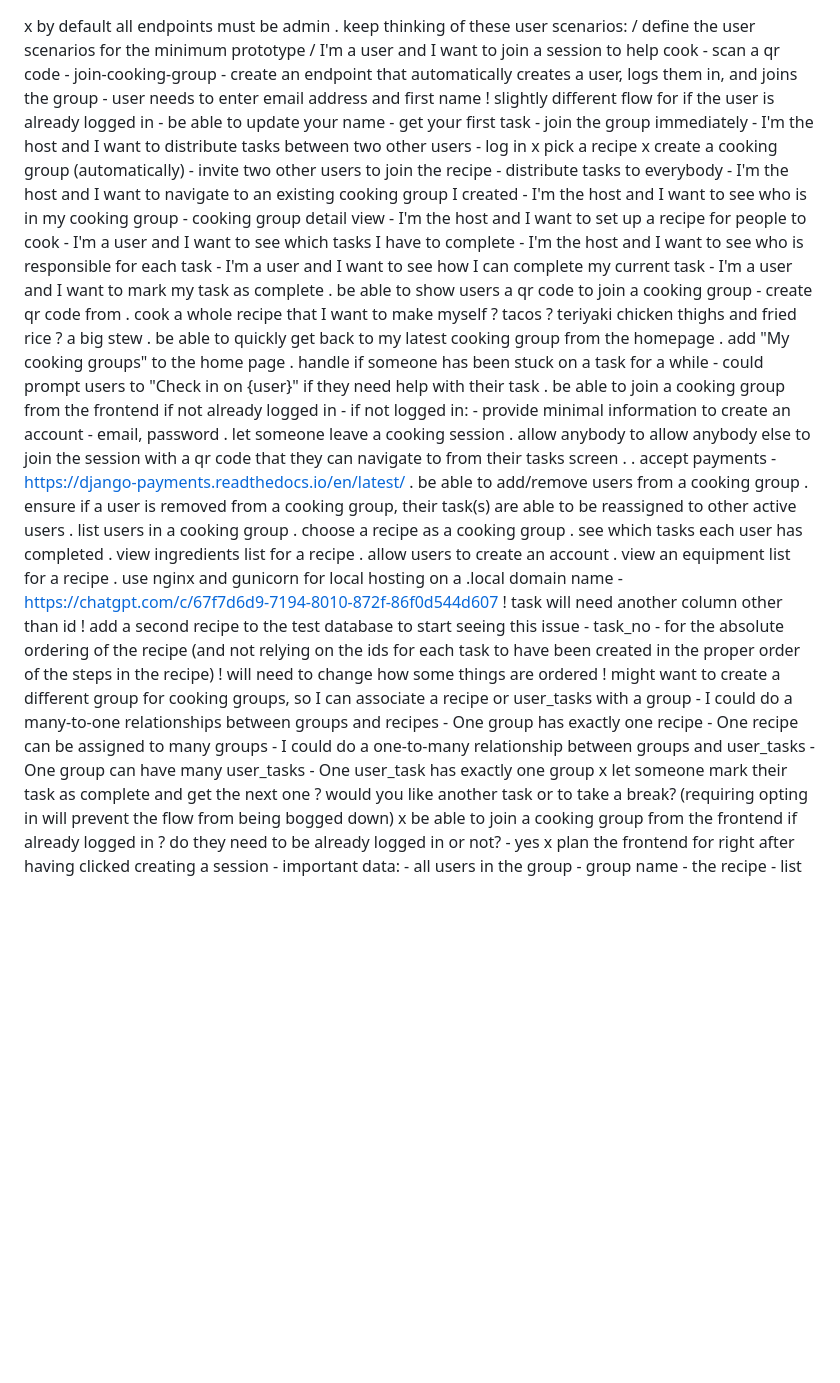
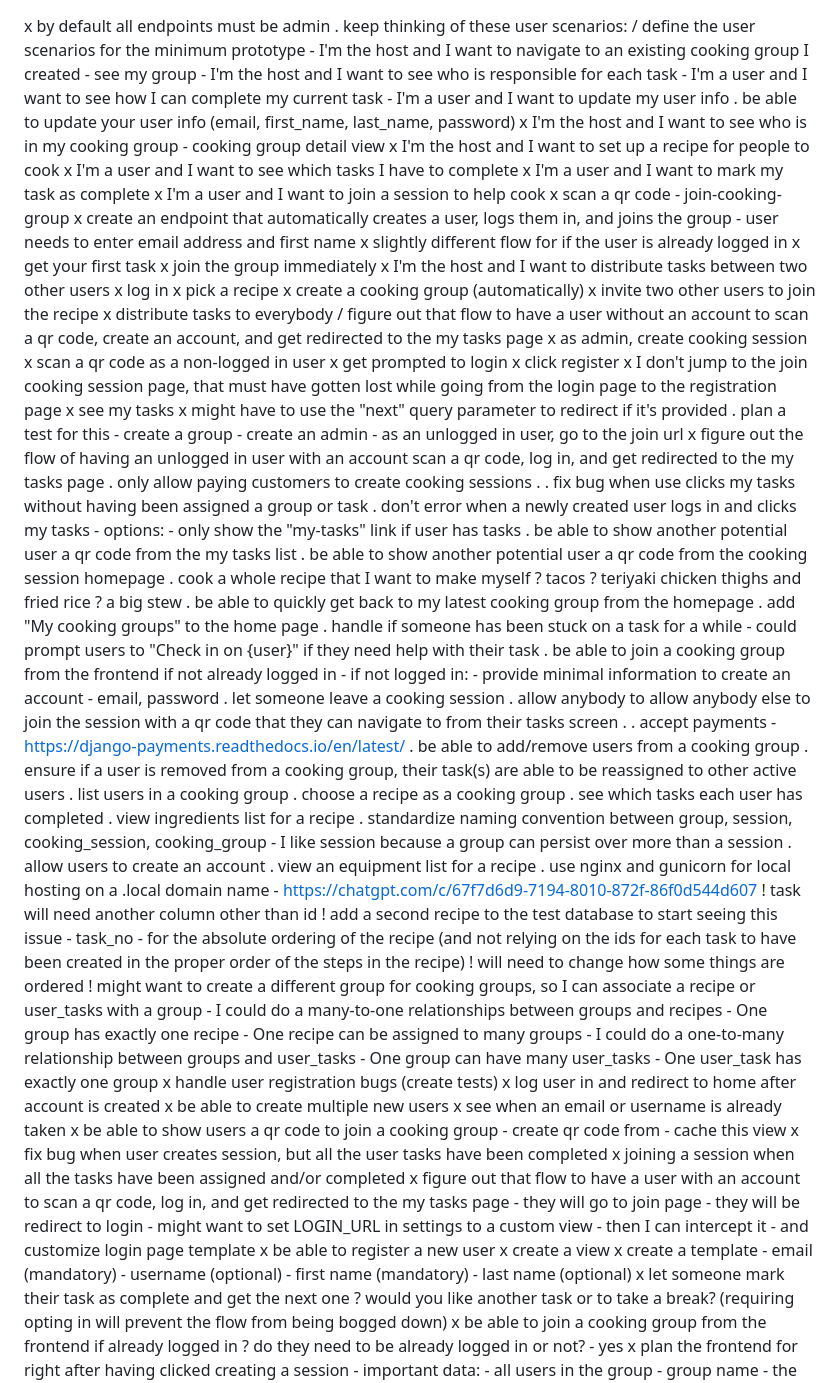
Before and after one commit to funkyrailroad/sous-chefs, a Markdown page: README.md, the part around the change. GitHub-like rendering; blank space fills up the shorter version.

Commit message:
Update tasks in README

```diff
--- a/README.md
+++ b/README.md
@@ -1,33 +1,61 @@
 x by default all endpoints must be admin
 . keep thinking of these user scenarios:
 / define the user scenarios for the minimum prototype
-    / I'm a user and I want to join a session to help cook
-        - scan a qr code
+    - I'm the host and I want to navigate to an existing cooking group I
+      created
+        - see my group
+    - I'm the host and I want to see who is responsible for each task
+    - I'm a user and I want to see how I can complete my current task
+    - I'm a user and I want to update my user info
+        . be able to update your user info (email, first_name, last_name,
+          password)
+    x I'm the host and I want to see who is in my cooking group
+        - cooking group detail view
+    x I'm the host and I want to set up a recipe for people to cook
+    x I'm a user and I want to see which tasks I have to complete
+    x I'm a user and I want to mark my task as complete
+    x I'm a user and I want to join a session to help cook
+        x scan a qr code
             - join-cooking-group
-        - create an endpoint that automatically creates a user, logs them in,
+        x create an endpoint that automatically creates a user, logs them in,
           and joins the group
             - user needs to enter email address and first name
-        ! slightly different flow for if the user is already logged in
-        - be able to update your name
-        - get your first task
-        - join the group immediately
-    - I'm the host and I want to distribute tasks between two other users
-        - log in
+        x slightly different flow for if the user is already logged in
+        x get your first task
+        x join the group immediately
+    x I'm the host and I want to distribute tasks between two other users
+        x log in
         x pick a recipe
         x create a cooking group (automatically)
-        - invite two other users to join the recipe
-        - distribute tasks to everybody
-    - I'm the host and I want to navigate to an existing cooking group I
-      created
-    - I'm the host and I want to see who is in my cooking group
-        - cooking group detail view
-    - I'm the host and I want to set up a recipe for people to cook
-    - I'm a user and I want to see which tasks I have to complete
-    - I'm the host and I want to see who is responsible for each task
-    - I'm a user and I want to see how I can complete my current task
-    - I'm a user and I want to mark my task as complete
-. be able to show users a qr code to join a cooking group
-    - create qr code from
+        x invite two other users to join the recipe
+        x distribute tasks to everybody
+/ figure out that flow to have a user without an account to scan a qr code,
+  create an account, and get redirected to the my tasks page
+    x as admin, create cooking session
+    x scan a qr code as a non-logged in user
+    x get prompted to login
+    x click register
+        x I don't jump to the join cooking session page, that must have gotten
+          lost while going from the login page to the registration page
+    x see my tasks
+        x might have to use the "next" query parameter to redirect if it's
+          provided
+    . plan a test for this
+        - create a group
+        - create an admin
+        - as an unlogged in user, go to the join url
+x figure out the flow of having an unlogged in user with an account scan a qr
+  code, log in, and get redirected to the my tasks page
+. only allow paying customers to create cooking sessions
+    .
+. fix bug when use clicks my tasks without having been assigned a group or
+  task
+. don't error when a newly created user logs in and clicks my tasks
+    - options:
+        - only show the "my-tasks" link if user has tasks
+. be able to show another potential user a qr code from the my tasks list
+. be able to show another potential user a qr code from the cooking session
+  homepage
 . cook a whole recipe that I want to make myself
     ? tacos
     ? teriyaki chicken thighs and fried rice
@@ -54,6 +82,9 @@ x by default all endpoints must be admin
 . choose a recipe as a cooking group
 . see which tasks each user has completed
 . view ingredients list for a recipe
+. standardize naming convention between group, session, cooking_session,
+  cooking_group
+    - I like session because a group can persist over more than a session
 . allow users to create an account
 . view an equipment list for a recipe
 . use nginx and gunicorn for local hosting on a .local domain name
@@ -73,6 +104,30 @@ x by default all endpoints must be admin
     - I could do a one-to-many relationship between groups and user_tasks
         - One group can have many user_tasks
         - One user_task has exactly one group
+x handle user registration bugs (create tests)
+    x log user in and redirect to home after account is created
+    x be able to create multiple new users
+    x see when an email or username is already taken
+x be able to show users a qr code to join a cooking group
+    - create qr code from
+    - cache this view
+x fix bug when user creates session, but all the user tasks have been
+  completed
+x joining a session when all the tasks have been assigned and/or completed
+x figure out that flow to have a user with an account to scan a qr code, log
+  in, and get redirected to the my tasks page
+    - they will go to join page
+    - they will be redirect to login
+    - might want to set LOGIN_URL in settings to a custom view
+        - then I can intercept it
+        - and customize login page template
+x be able to register a new user
+    x create a view
+    x create a template
+        - email         (mandatory)
+        - username      (optional)
+        - first name    (mandatory)
+        - last name     (optional)
 x let someone mark their task as complete and get the next one
     ? would you like another task or to take a break? (requiring opting in
       will prevent the flow from being bogged down)
```
